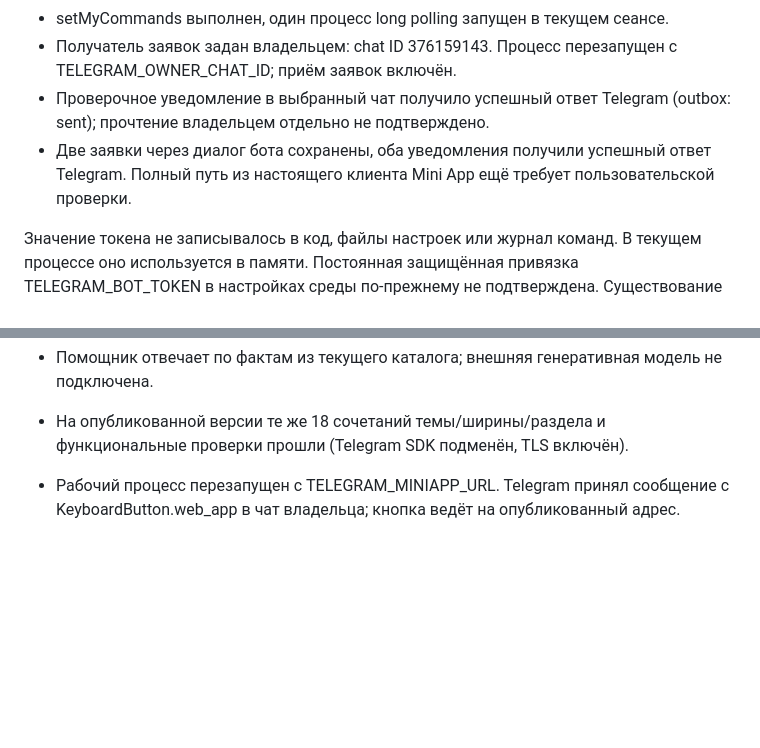
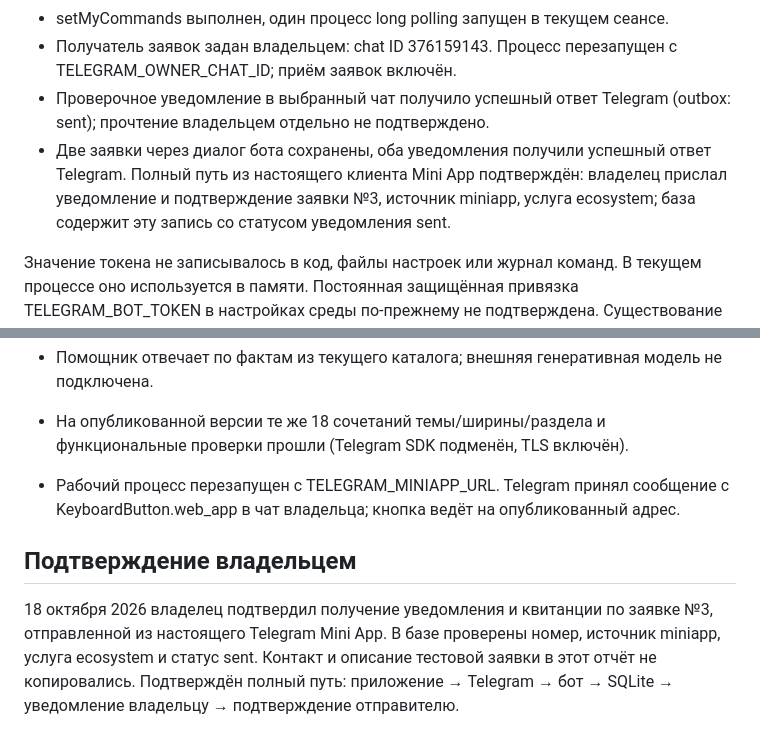
Before and after one commit to trofimmokrov-netizen/TrofimMokrov, a Markdown page: telegram_bot/VALIDATION.md, 2 parts joined by grey strips. GitHub-like rendering; blank space fills up the shorter version.

Commit message:
Record successful live Mini App request verification

```diff
--- a/telegram_bot/VALIDATION.md
+++ b/telegram_bot/VALIDATION.md
@@ -15,7 +15,7 @@
 - setMyCommands выполнен, один процесс long polling запущен в текущем сеансе.
 - Получатель заявок задан владельцем: chat ID 376159143. Процесс перезапущен с TELEGRAM_OWNER_CHAT_ID; приём заявок включён.
 - Проверочное уведомление в выбранный чат получило успешный ответ Telegram (outbox: sent); прочтение владельцем отдельно не подтверждено.
-- Две заявки через диалог бота сохранены, оба уведомления получили успешный ответ Telegram. Полный путь из настоящего клиента Mini App ещё требует пользовательской проверки.
+- Две заявки через диалог бота сохранены, оба уведомления получили успешный ответ Telegram. Полный путь из настоящего клиента Mini App подтверждён: владелец прислал уведомление и подтверждение заявки №3, источник miniapp, услуга ecosystem; база содержит эту запись со статусом уведомления sent.
 
 Значение токена не записывалось в код, файлы настроек или журнал команд. В текущем процессе оно используется в памяти. Постоянная защищённая привязка TELEGRAM_BOT_TOKEN в настройках среды по-прежнему не подтверждена. Существование процесса сейчас не гарантирует его работу после завершения или перезапуска облачной задачи.
 
@@ -33,3 +33,7 @@
 
 - На опубликованной версии те же 18 сочетаний темы/ширины/раздела и функциональные проверки прошли (Telegram SDK подменён, TLS включён).
 - Рабочий процесс перезапущен с TELEGRAM_MINIAPP_URL. Telegram принял сообщение с KeyboardButton.web_app в чат владельца; кнопка ведёт на опубликованный адрес.
+
+## Подтверждение владельцем
+
+18 октября 2026 владелец подтвердил получение уведомления и квитанции по заявке №3, отправленной из настоящего Telegram Mini App. В базе проверены номер, источник miniapp, услуга ecosystem и статус sent. Контакт и описание тестовой заявки в этот отчёт не копировались. Подтверждён полный путь: приложение → Telegram → бот → SQLite → уведомление владельцу → подтверждение отправителю.
```
